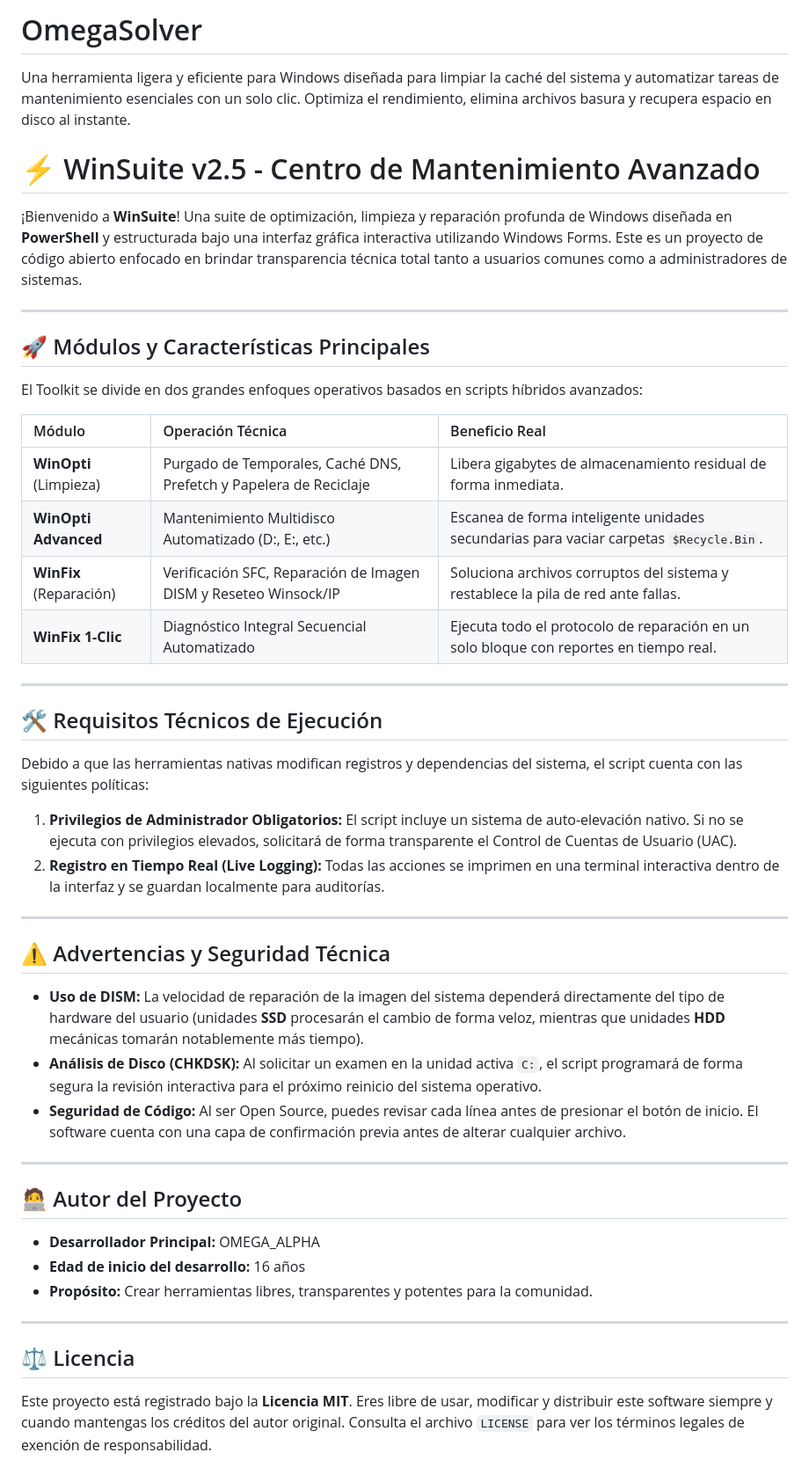
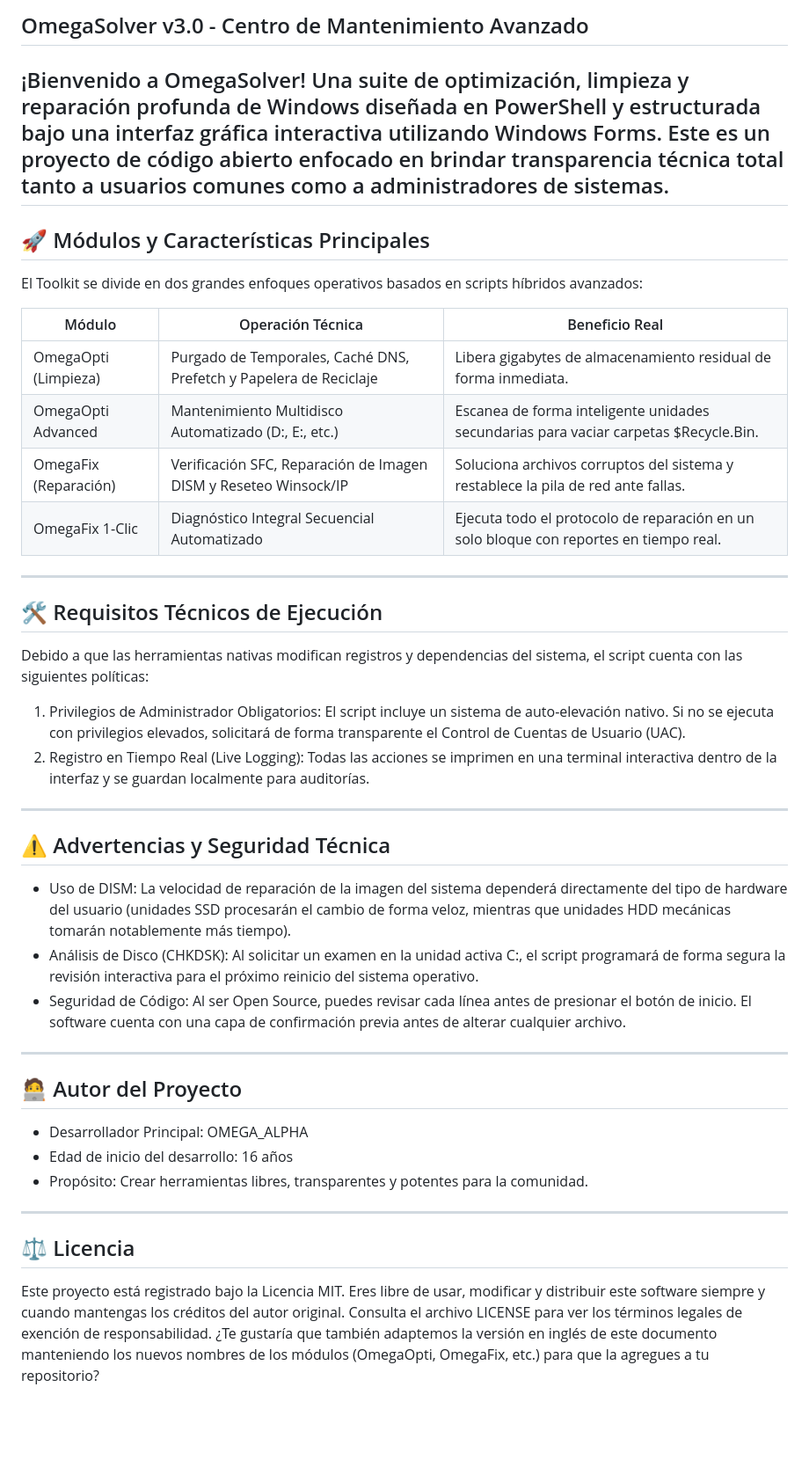
Before and after one commit to OMEGAALPHA10/OmegaSolver, a Markdown page: README.md, the part around the change. Shown at 88% size. Rendered like a GitHub page; blank space fills up the shorter version.

```diff
--- a/README.md
+++ b/README.md
@@ -1,50 +1,38 @@
-# OmegaSolver
-Una herramienta ligera y eficiente para Windows diseñada para limpiar la caché del sistema y automatizar tareas de mantenimiento esenciales con un solo clic. Optimiza el rendimiento, elimina archivos basura y recupera espacio en disco al instante.
-
-# ⚡ WinSuite v2.5 - Centro de Mantenimiento Avanzado
-
-¡Bienvenido a **WinSuite**! Una suite de optimización, limpieza y reparación profunda de Windows diseñada en **PowerShell** y estructurada bajo una interfaz gráfica interactiva utilizando Windows Forms. Este es un proyecto de código abierto enfocado en brindar transparencia técnica total tanto a usuarios comunes como a administradores de sistemas.
-
----
-
+## OmegaSolver v3.0 - Centro de Mantenimiento Avanzado
+¡Bienvenido a OmegaSolver! Una suite de optimización, limpieza y reparación profunda de Windows diseñada en PowerShell y estructurada bajo una interfaz gráfica interactiva utilizando Windows Forms. Este es un proyecto de código abierto enfocado en brindar transparencia técnica total tanto a usuarios comunes como a administradores de sistemas.
+------------------------------
 ## 🚀 Módulos y Características Principales
-
 El Toolkit se divide en dos grandes enfoques operativos basados en scripts híbridos avanzados:
 
 | Módulo | Operación Técnica | Beneficio Real |
-| :--- | :--- | :--- |
-| **WinOpti** (Limpieza) | Purgado de Temporales, Caché DNS, Prefetch y Papelera de Reciclaje | Libera gigabytes de almacenamiento residual de forma inmediata. |
-| **WinOpti Advanced** | Mantenimiento Multidisco Automatizado (D:, E:, etc.) | Escanea de forma inteligente unidades secundarias para vaciar carpetas `$Recycle.Bin`. |
-| **WinFix** (Reparación) | Verificación SFC, Reparación de Imagen DISM y Reseteo Winsock/IP | Soluciona archivos corruptos del sistema y restablece la pila de red ante fallas. |
-| **WinFix 1-Clic** | Diagnóstico Integral Secuencial Automatizado | Ejecuta todo el protocolo de reparación en un solo bloque con reportes en tiempo real. |
+|---|---|---|
+| OmegaOpti (Limpieza) | Purgado de Temporales, Caché DNS, Prefetch y Papelera de Reciclaje | Libera gigabytes de almacenamiento residual de forma inmediata. |
+| OmegaOpti Advanced | Mantenimiento Multidisco Automatizado (D:, E:, etc.) | Escanea de forma inteligente unidades secundarias para vaciar carpetas $Recycle.Bin. |
+| OmegaFix (Reparación) | Verificación SFC, Reparación de Imagen DISM y Reseteo Winsock/IP | Soluciona archivos corruptos del sistema y restablece la pila de red ante fallas. |
+| OmegaFix 1-Clic | Diagnóstico Integral Secuencial Automatizado | Ejecuta todo el protocolo de reparación en un solo bloque con reportes en tiempo real. |
 
----
-
+------------------------------
 ## 🛠️ Requisitos Técnicos de Ejecución
-
 Debido a que las herramientas nativas modifican registros y dependencias del sistema, el script cuenta con las siguientes políticas:
 
-1. **Privilegios de Administrador Obligatorios:** El script incluye un sistema de auto-elevación nativo. Si no se ejecuta con privilegios elevados, solicitará de forma transparente el Control de Cuentas de Usuario (UAC).
-2. **Registro en Tiempo Real (Live Logging):** Todas las acciones se imprimen en una terminal interactiva dentro de la interfaz y se guardan localmente para auditorías.
+   1. Privilegios de Administrador Obligatorios: El script incluye un sistema de auto-elevación nativo. Si no se ejecuta con privilegios elevados, solicitará de forma transparente el Control de Cuentas de Usuario (UAC).
+   2. Registro en Tiempo Real (Live Logging): Todas las acciones se imprimen en una terminal interactiva dentro de la interfaz y se guardan localmente para auditorías.
 
----
-
+------------------------------
 ## ⚠️ Advertencias y Seguridad Técnica
 
-* **Uso de DISM:** La velocidad de reparación de la imagen del sistema dependerá directamente del tipo de hardware del usuario (unidades **SSD** procesarán el cambio de forma veloz, mientras que unidades **HDD** mecánicas tomarán notablemente más tiempo).
-* **Análisis de Disco (CHKDSK):** Al solicitar un examen en la unidad activa `C:`, el script programará de forma segura la revisión interactiva para el próximo reinicio del sistema operativo.
-* **Seguridad de Código:** Al ser Open Source, puedes revisar cada línea antes de presionar el botón de inicio. El software cuenta con una capa de confirmación previa antes de alterar cualquier archivo.
+* Uso de DISM: La velocidad de reparación de la imagen del sistema dependerá directamente del tipo de hardware del usuario (unidades SSD procesarán el cambio de forma veloz, mientras que unidades HDD mecánicas tomarán notablemente más tiempo).
+* Análisis de Disco (CHKDSK): Al solicitar un examen en la unidad activa C:, el script programará de forma segura la revisión interactiva para el próximo reinicio del sistema operativo.
+* Seguridad de Código: Al ser Open Source, puedes revisar cada línea antes de presionar el botón de inicio. El software cuenta con una capa de confirmación previa antes de alterar cualquier archivo.
 
----
-
+------------------------------
 ## 🧑‍💻 Autor del Proyecto
 
-* **Desarrollador Principal:** OMEGA_ALPHA
-* **Edad de inicio del desarrollo:** 16 años
-* **Propósito:** Crear herramientas libres, transparentes y potentes para la comunidad.
+* Desarrollador Principal: OMEGA_ALPHA
+* Edad de inicio del desarrollo: 16 años
+* Propósito: Crear herramientas libres, transparentes y potentes para la comunidad.
 
----
-
+------------------------------
 ## ⚖️ Licencia
-
-Este proyecto está registrado bajo la **Licencia MIT**. Eres libre de usar, modificar y distribuir este software siempre y cuando mantengas los créditos del autor original. Consulta el archivo `LICENSE` para ver los términos legales de exención de responsabilidad.
+Este proyecto está registrado bajo la Licencia MIT. Eres libre de usar, modificar y distribuir este software siempre y cuando mantengas los créditos del autor original. Consulta el archivo LICENSE para ver los términos legales de exención de responsabilidad.
+¿Te gustaría que también adaptemos la versión en inglés de este documento manteniendo los nuevos nombres de los módulos (OmegaOpti, OmegaFix, etc.) para que la agregues a tu repositorio?
```
